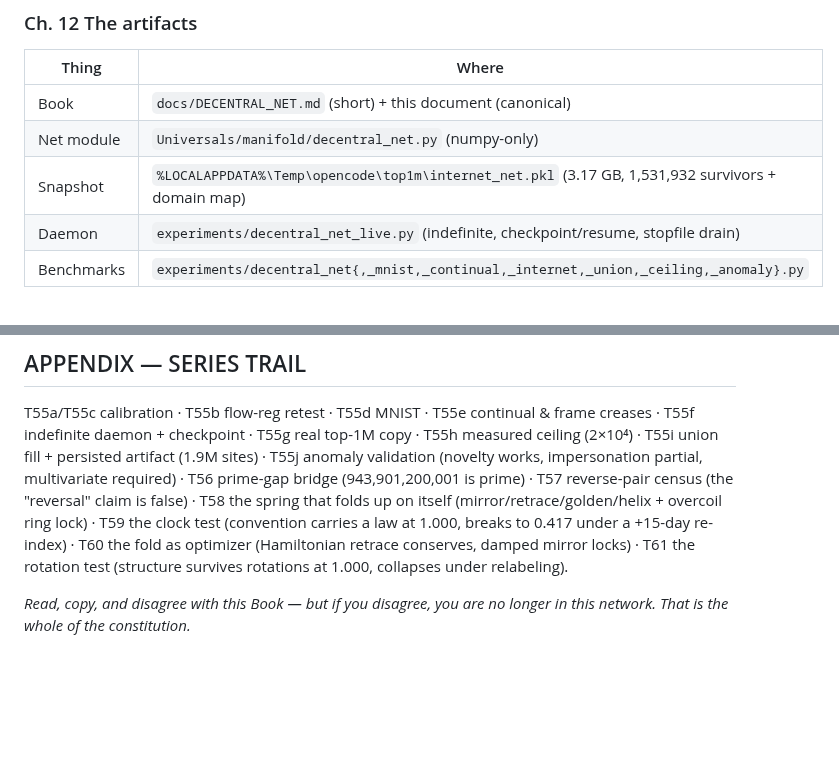
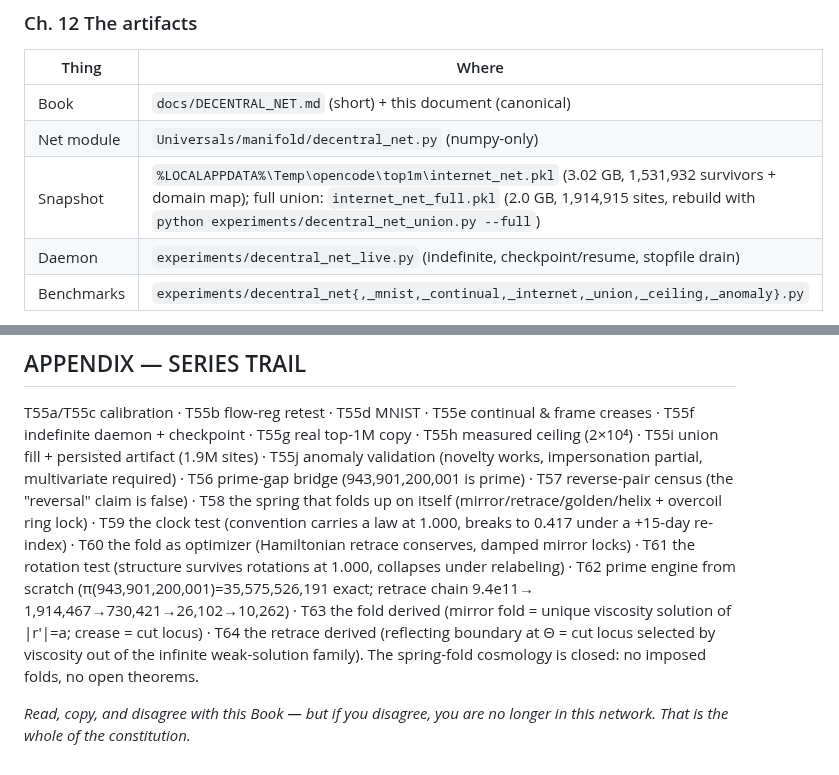
Before and after one commit to Puronbo/Law-Of-Repulsive-Emanation, a Markdown page: docs/THE_BOOK.md, 2 parts joined by grey strips. GitHub-like rendering; blank space fills up the shorter version.

Commit message:
THE_BOOK: record full-union snapshot in Ch.12 artifacts and extend the series trail through T64

```diff
--- a/docs/THE_BOOK.md
+++ b/docs/THE_BOOK.md
@@ -145,7 +145,7 @@ the observation kinds attached (Ch. 2).  One net, all manner of information.
 |---|---|
 | Book | `docs/DECENTRAL_NET.md` (short) + this document (canonical) |
 | Net module | `Universals/manifold/decentral_net.py` (numpy-only) |
-| Snapshot | `%LOCALAPPDATA%\Temp\opencode\top1m\internet_net.pkl` (3.17 GB, 1,531,932 survivors + domain map) |
+| Snapshot | `%LOCALAPPDATA%\Temp\opencode\top1m\internet_net.pkl` (3.02 GB, 1,531,932 survivors + domain map); full union: `internet_net_full.pkl` (2.0 GB, 1,914,915 sites, rebuild with `python experiments/decentral_net_union.py --full`) |
 | Daemon | `experiments/decentral_net_live.py` (indefinite, checkpoint/resume, stopfile drain) |
 | Benchmarks | `experiments/decentral_net{,_mnist,_continual,_internet,_union,_ceiling,_anomaly}.py` |
 
@@ -211,7 +211,13 @@ folds up on itself (mirror/retrace/golden/helix + overcoil ring lock) ·
 T59 the clock test (convention carries a law at 1.000, breaks to 0.417 under
 a +15-day re-index) · T60 the fold as optimizer (Hamiltonian retrace
 conserves, damped mirror locks) · T61 the rotation test (structure survives
-rotations at 1.000, collapses under relabeling).
+rotations at 1.000, collapses under relabeling) · T62 prime engine from
+scratch (π(943,901,200,001)=35,575,526,191 exact; retrace chain 9.4e11→
+1,914,467→730,421→26,102→10,262) · T63 the fold derived (mirror fold =
+unique viscosity solution of |r′|=a; crease = cut locus) · T64 the retrace
+derived (reflecting boundary at Θ = cut locus selected by viscosity out of
+the infinite weak-solution family).  The spring-fold cosmology is closed:
+no imposed folds, no open theorems.
 
 *Read, copy, and disagree with this Book — but if you disagree, you are no
 longer in this network.  That is the whole of the constitution.*
```
